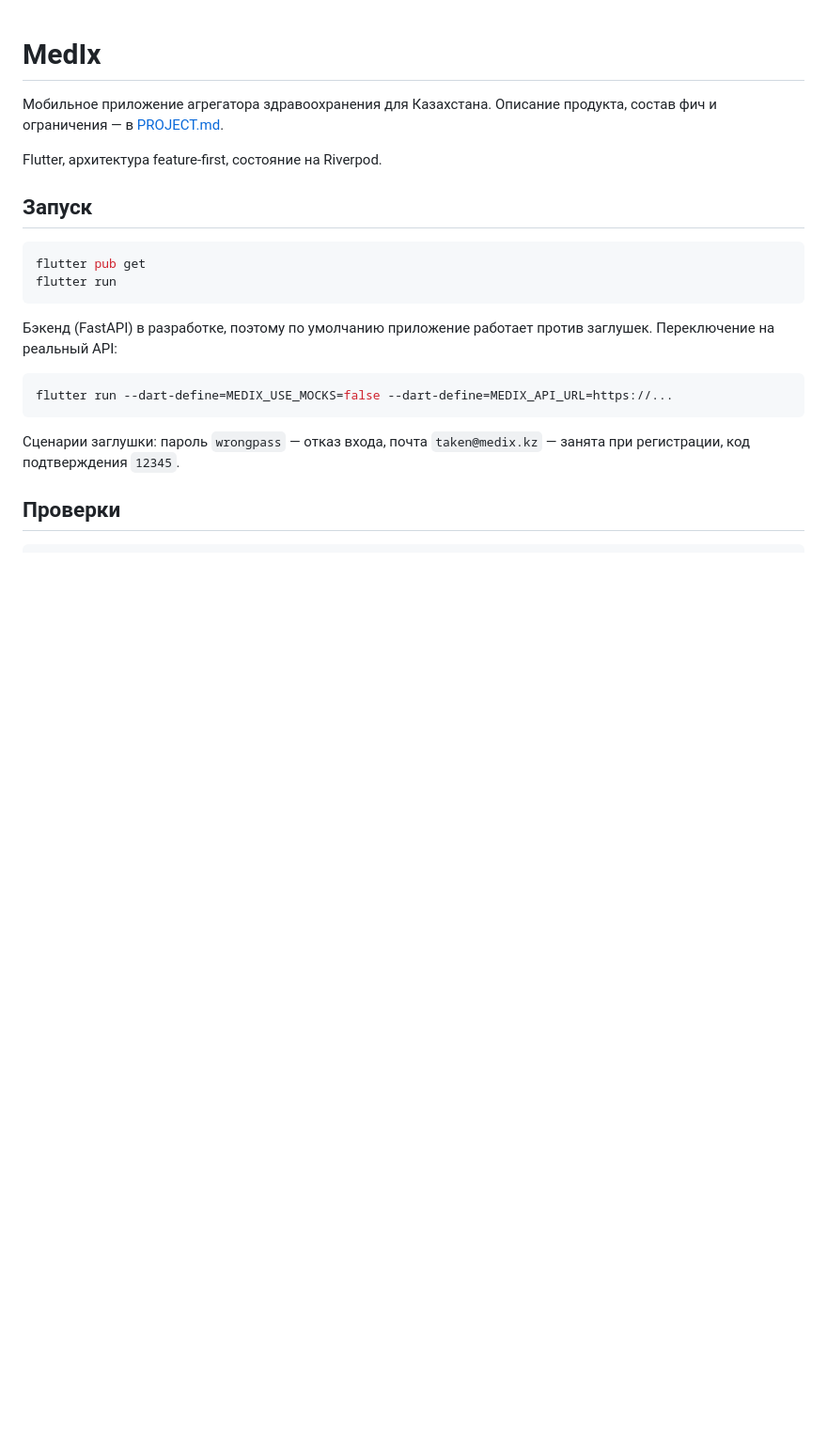
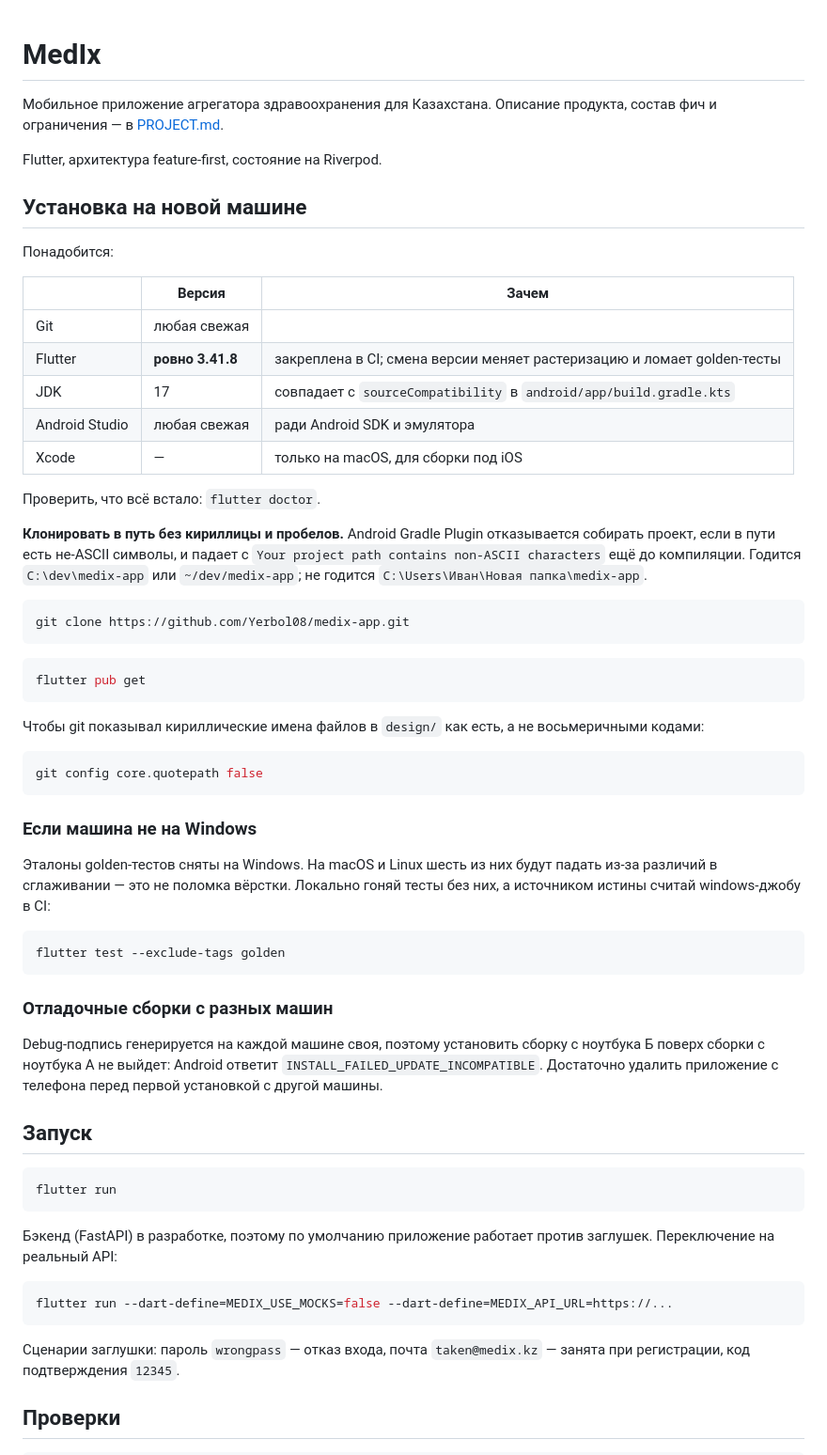
Before and after one commit to kaysarad97/Medix, a Markdown page: README.md, the part around the change. Shown at 94% size. Drawn GitHub-style; blank space fills up the shorter version.

Commit message:
README: раздел про запуск на другой машине
Клонировать нужно в путь без кириллицы и пробелов — Android Gradle Plugin
отказывается собирать проект из такого пути. Версия Flutter закреплена:
её смена ломает golden-тесты.

Co-Authored-By: Claude Opus 5 <noreply@anthropic.com>

````diff
--- a/README.md
+++ b/README.md
@@ -5,10 +5,62 @@
 
 Flutter, архитектура feature-first, состояние на Riverpod.
 
+## Установка на новой машине
+
+Понадобится:
+
+| | Версия | Зачем |
+|---|---|---|
+| Git | любая свежая | |
+| Flutter | **ровно 3.41.8** | закреплена в CI; смена версии меняет растеризацию и ломает golden-тесты |
+| JDK | 17 | совпадает с `sourceCompatibility` в `android/app/build.gradle.kts` |
+| Android Studio | любая свежая | ради Android SDK и эмулятора |
+| Xcode | — | только на macOS, для сборки под iOS |
+
+Проверить, что всё встало: `flutter doctor`.
+
+**Клонировать в путь без кириллицы и пробелов.** Android Gradle Plugin
+отказывается собирать проект, если в пути есть не-ASCII символы, и падает
+с `Your project path contains non-ASCII characters` ещё до компиляции.
+Годится `C:\dev\medix-app` или `~/dev/medix-app`; не годится
+`C:\Users\Иван\Новая папка\medix-app`.
+
+```bash
+git clone https://github.com/Yerbol08/medix-app.git
+```
+
+```bash
+flutter pub get
+```
+
+Чтобы git показывал кириллические имена файлов в `design/` как есть,
+а не восьмеричными кодами:
+
+```bash
+git config core.quotepath false
+```
+
+### Если машина не на Windows
+
+Эталоны golden-тестов сняты на Windows. На macOS и Linux шесть из них
+будут падать из-за различий в сглаживании — это не поломка вёрстки.
+Локально гоняй тесты без них, а источником истины считай windows-джобу
+в CI:
+
+```bash
+flutter test --exclude-tags golden
+```
+
+### Отладочные сборки с разных машин
+
+Debug-подпись генерируется на каждой машине своя, поэтому установить
+сборку с ноутбука Б поверх сборки с ноутбука А не выйдет: Android ответит
+`INSTALL_FAILED_UPDATE_INCOMPATIBLE`. Достаточно удалить приложение
+с телефона перед первой установкой с другой машины.
+
 ## Запуск
 
 ```bash
-flutter pub get
 flutter run
 ```
 
````
